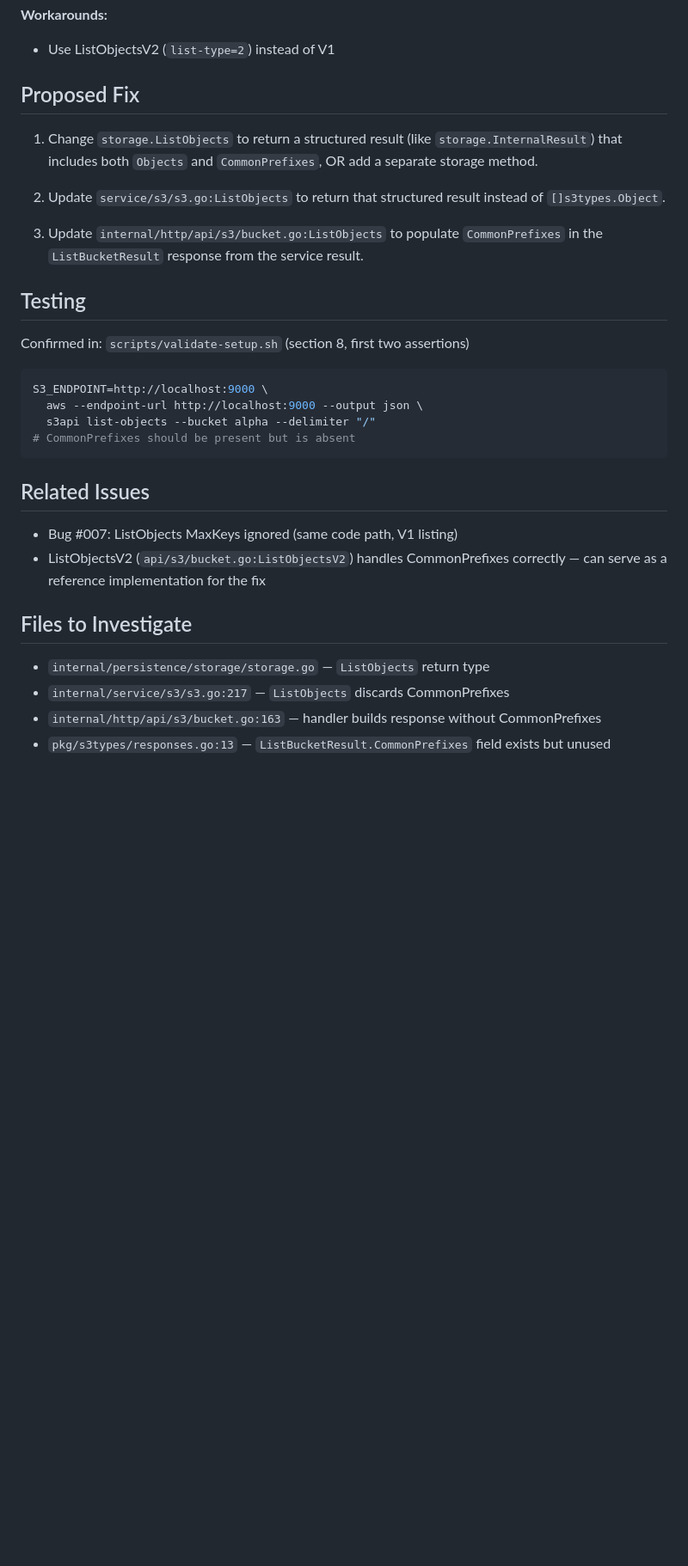
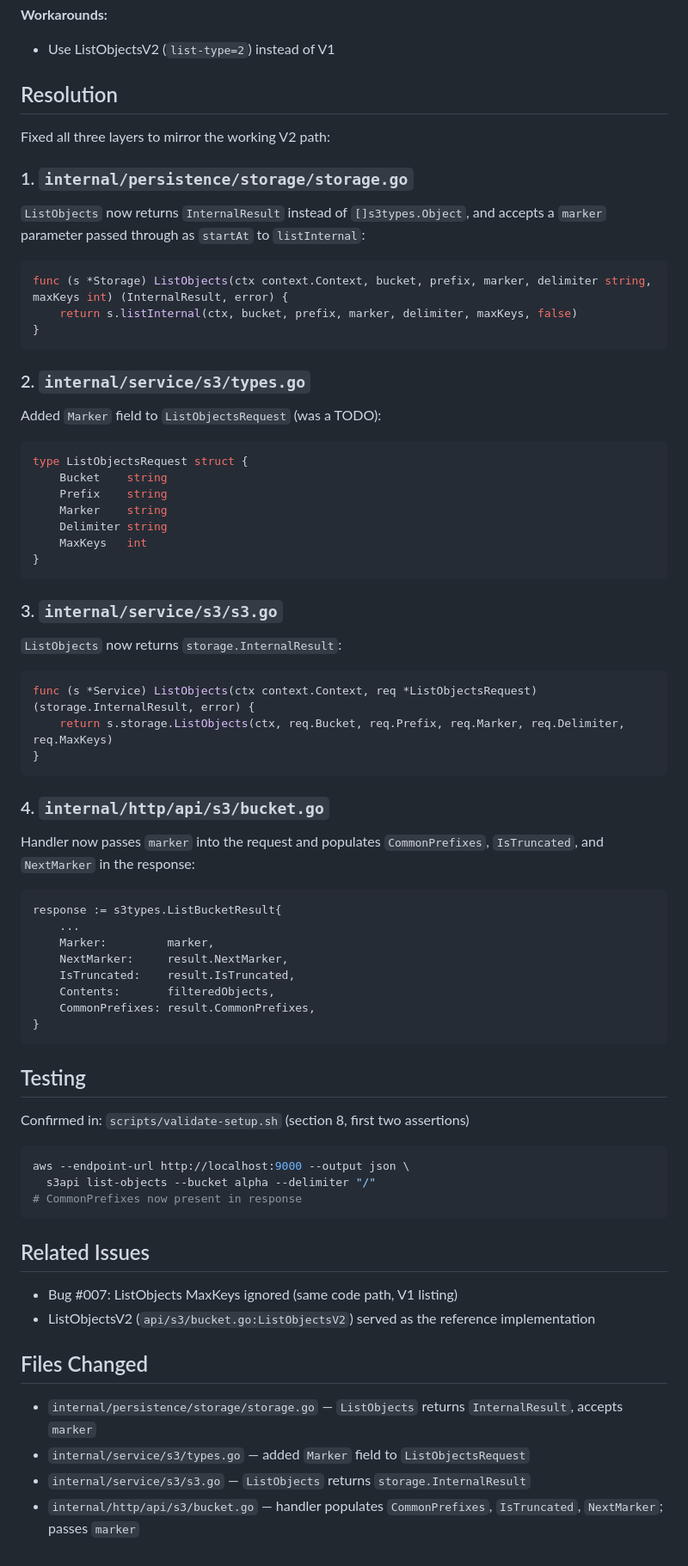
Before and after one commit to mallardduck/dirio, a Markdown page: bugs/fixed/014-listobjects-v1-missing-commonprefixes.md, the part around one of its changes. Shown at 86% size. Drawn GitHub-style; blank space fills up the shorter version.

Commit message:
correct bug doc for prior fixed bug

````diff
--- a/bugs/fixed/014-listobjects-v1-missing-commonprefixes.md
+++ b/bugs/fixed/014-listobjects-v1-missing-commonprefixes.md
@@ -81,37 +73,79 @@ through correctly.
 **Workarounds:**
 - Use ListObjectsV2 (`list-type=2`) instead of V1
 
-## Proposed Fix
+## Resolution
 
-1. Change `storage.ListObjects` to return a structured result (like `storage.InternalResult`)
-   that includes both `Objects` and `CommonPrefixes`, OR add a separate storage method.
+Fixed all three layers to mirror the working V2 path:
 
-2. Update `service/s3/s3.go:ListObjects` to return that structured result instead of
-   `[]s3types.Object`.
+### 1. `internal/persistence/storage/storage.go`
 
-3. Update `internal/http/api/s3/bucket.go:ListObjects` to populate `CommonPrefixes` in
-   the `ListBucketResult` response from the service result.
+`ListObjects` now returns `InternalResult` instead of `[]s3types.Object`, and accepts
+a `marker` parameter passed through as `startAt` to `listInternal`:
+
+```go
+func (s *Storage) ListObjects(ctx context.Context, bucket, prefix, marker, delimiter string, maxKeys int) (InternalResult, error) {
+    return s.listInternal(ctx, bucket, prefix, marker, delimiter, maxKeys, false)
+}
+```
+
+### 2. `internal/service/s3/types.go`
+
+Added `Marker` field to `ListObjectsRequest` (was a TODO):
+
+```go
+type ListObjectsRequest struct {
+    Bucket    string
+    Prefix    string
+    Marker    string
+    Delimiter string
+    MaxKeys   int
+}
+```
+
+### 3. `internal/service/s3/s3.go`
+
+`ListObjects` now returns `storage.InternalResult`:
+
+```go
+func (s *Service) ListObjects(ctx context.Context, req *ListObjectsRequest) (storage.InternalResult, error) {
+    return s.storage.ListObjects(ctx, req.Bucket, req.Prefix, req.Marker, req.Delimiter, req.MaxKeys)
+}
+```
+
+### 4. `internal/http/api/s3/bucket.go`
+
+Handler now passes `marker` into the request and populates `CommonPrefixes`, `IsTruncated`,
+and `NextMarker` in the response:
+
+```go
+response := s3types.ListBucketResult{
+    ...
+    Marker:         marker,
+    NextMarker:     result.NextMarker,
+    IsTruncated:    result.IsTruncated,
+    Contents:       filteredObjects,
+    CommonPrefixes: result.CommonPrefixes,
+}
+```
 
 ## Testing
 
 Confirmed in: `scripts/validate-setup.sh` (section 8, first two assertions)
 
 ```bash
-S3_ENDPOINT=http://localhost:9000 \
-  aws --endpoint-url http://localhost:9000 --output json \
+aws --endpoint-url http://localhost:9000 --output json \
   s3api list-objects --bucket alpha --delimiter "/"
-# CommonPrefixes should be present but is absent
+# CommonPrefixes now present in response
 ```
 
 ## Related Issues
 
 - Bug #007: ListObjects MaxKeys ignored (same code path, V1 listing)
-- ListObjectsV2 (`api/s3/bucket.go:ListObjectsV2`) handles CommonPrefixes correctly —
-  can serve as a reference implementation for the fix
+- ListObjectsV2 (`api/s3/bucket.go:ListObjectsV2`) served as the reference implementation
 
-## Files to Investigate
+## Files Changed
 
-- `internal/persistence/storage/storage.go` — `ListObjects` return type
-- `internal/service/s3/s3.go:217` — `ListObjects` discards CommonPrefixes
-- `internal/http/api/s3/bucket.go:163` — handler builds response without CommonPrefixes
-- `pkg/s3types/responses.go:13` — `ListBucketResult.CommonPrefixes` field exists but unused
+- `internal/persistence/storage/storage.go` — `ListObjects` returns `InternalResult`, accepts `marker`
+- `internal/service/s3/types.go` — added `Marker` field to `ListObjectsRequest`
+- `internal/service/s3/s3.go` — `ListObjects` returns `storage.InternalResult`
+- `internal/http/api/s3/bucket.go` — handler populates `CommonPrefixes`, `IsTruncated`, `NextMarker`; passes `marker`
````
Also changed, not shown: other parts of bugs/fixed/014-listobjects-v1-missing-commonprefixes.md (+11 -19 lines).
